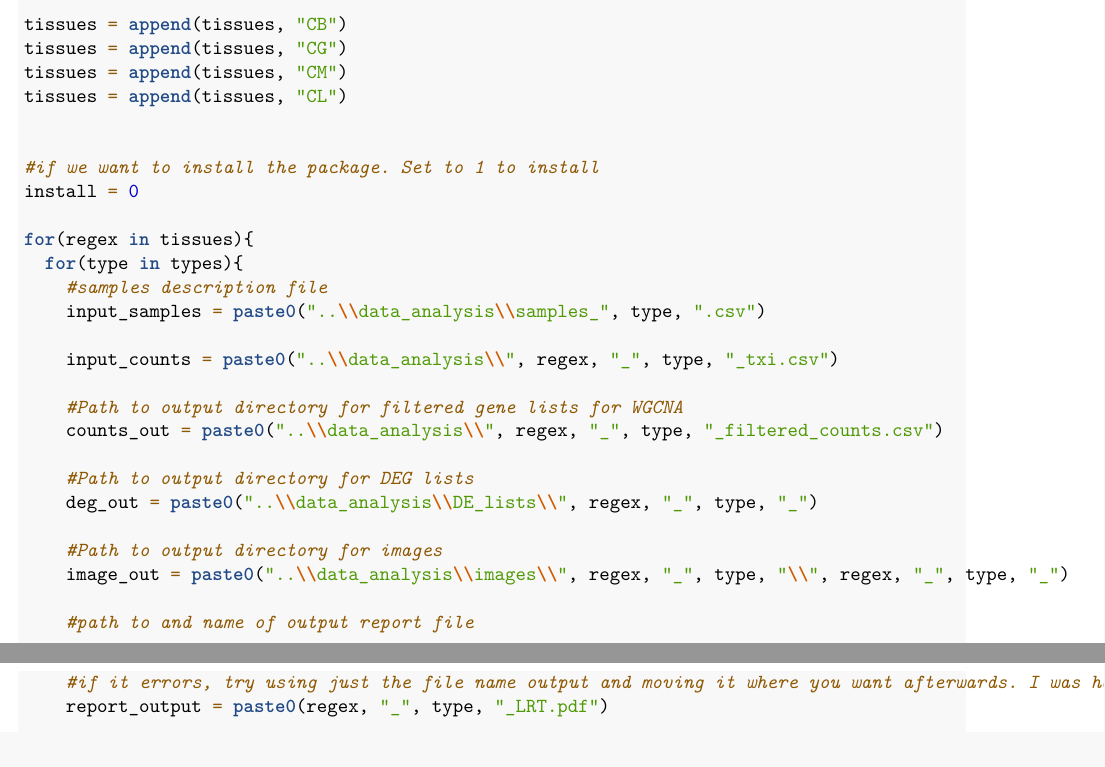
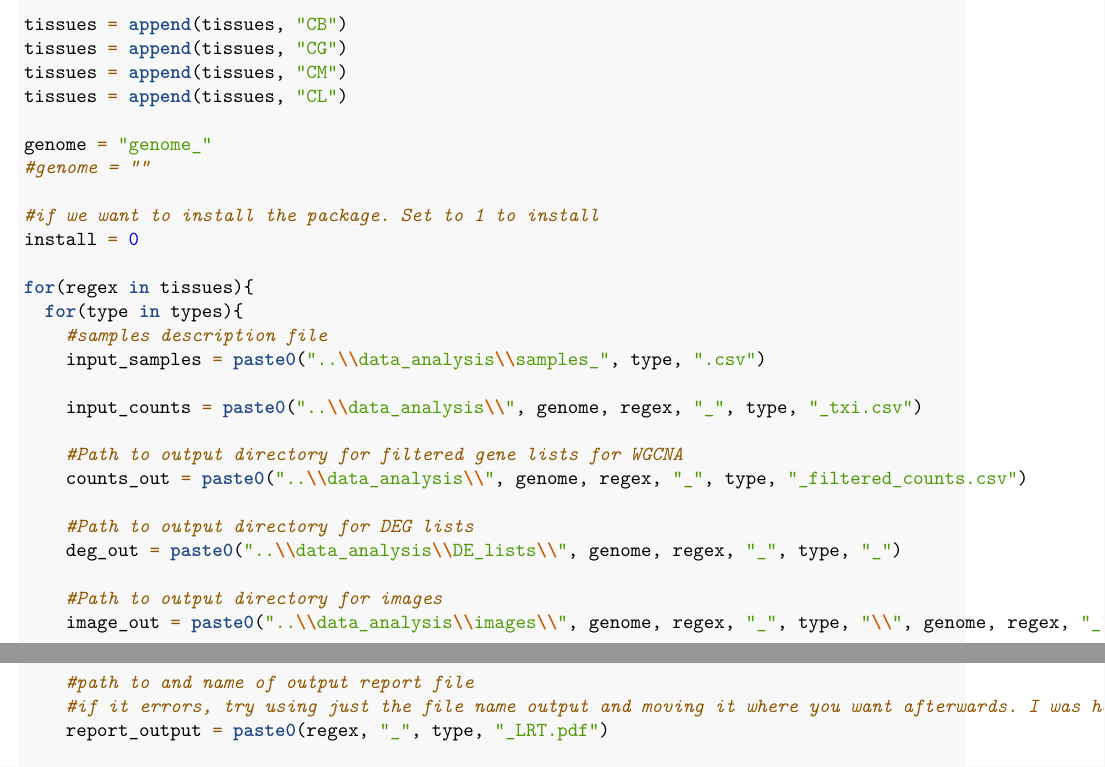
Before and after one commit to ArieDash/thesis_scripts, an R Markdown document (DGE_driver.Rmd): two parts of pages 3 and 4 of 9, joined at a grey line, cut so that both start at the same text. Rendered offline with R 4.5, knitr and Pandoc, then LaTeX, with nearby package versions; some code elsewhere in the file could not run offline.

Commit message:
added genome functionality to DGE_glm driver and updated output directory creation in script to accomodate genome

```diff
--- a/DGE_driver.Rmd
+++ b/DGE_driver.Rmd
@@ -118,6 +118,8 @@ tissues = append(tissues, "CG")
 tissues = append(tissues, "CM")
 tissues = append(tissues, "CL")
 
+genome = "genome_"
+#genome = ""
 
 #if we want to install the package. Set to 1 to install
 install = 0
@@ -127,19 +129,19 @@ for(regex in tissues){
     #samples description file
     input_samples = paste0("..\\data_analysis\\samples_", type, ".csv")
 
-    input_counts = paste0("..\\data_analysis\\", regex, "_", type, "_txi.csv")
+    input_counts = paste0("..\\data_analysis\\", genome, regex, "_", type, "_txi.csv")
 
     #Path to output directory for filtered gene lists for WGCNA
-    counts_out = paste0("..\\data_analysis\\", regex, "_", type, "_filtered_counts.csv")
+    counts_out = paste0("..\\data_analysis\\", genome, regex, "_", type, "_filtered_counts.csv")
 
     #Path to output directory for DEG lists
-    deg_out = paste0("..\\data_analysis\\DE_lists\\", regex, "_", type, "_")
+    deg_out = paste0("..\\data_analysis\\DE_lists\\", genome, regex, "_", type, "_")
 
     #Path to output directory for images
-    image_out = paste0("..\\data_analysis\\images\\", regex, "_", type, "\\", regex, "_", type, "_")
+    image_out = paste0("..\\data_analysis\\images\\", genome, regex, "_", type, "\\", genome, regex, "_", type, "_")
 
     #path to and name of output report file
-    #if it errors, try using just the file name output and moving it where you want afterwards. I was having some         issues getting this to work when it had to write the pdf to a different directory than the .Rmd file, although it     wrote the .tex file to the location just fine
+    #if it errors, try using just the file name output and moving it where you want afterwards. I was having some issues getting this to work when it had to write the pdf to a different directory than the .Rmd file, although it wrote the .tex file to the location just fine
     report_output = paste0(regex, "_", type, "_LRT.pdf")
 
     #render script in new R session to isolate it
```
Also changed, not shown: DGE_glm.Rmd (+3 -2 lines).
